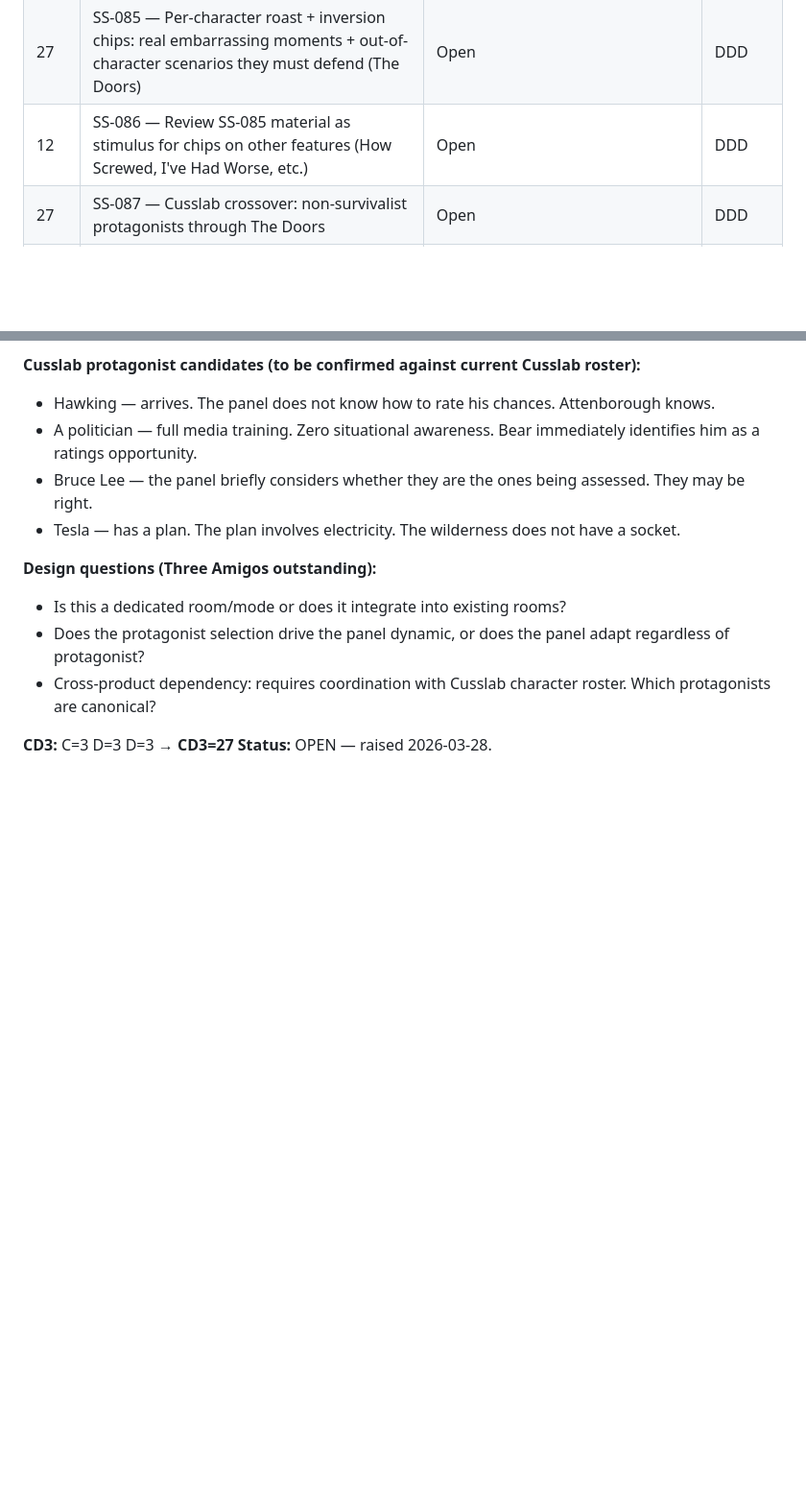
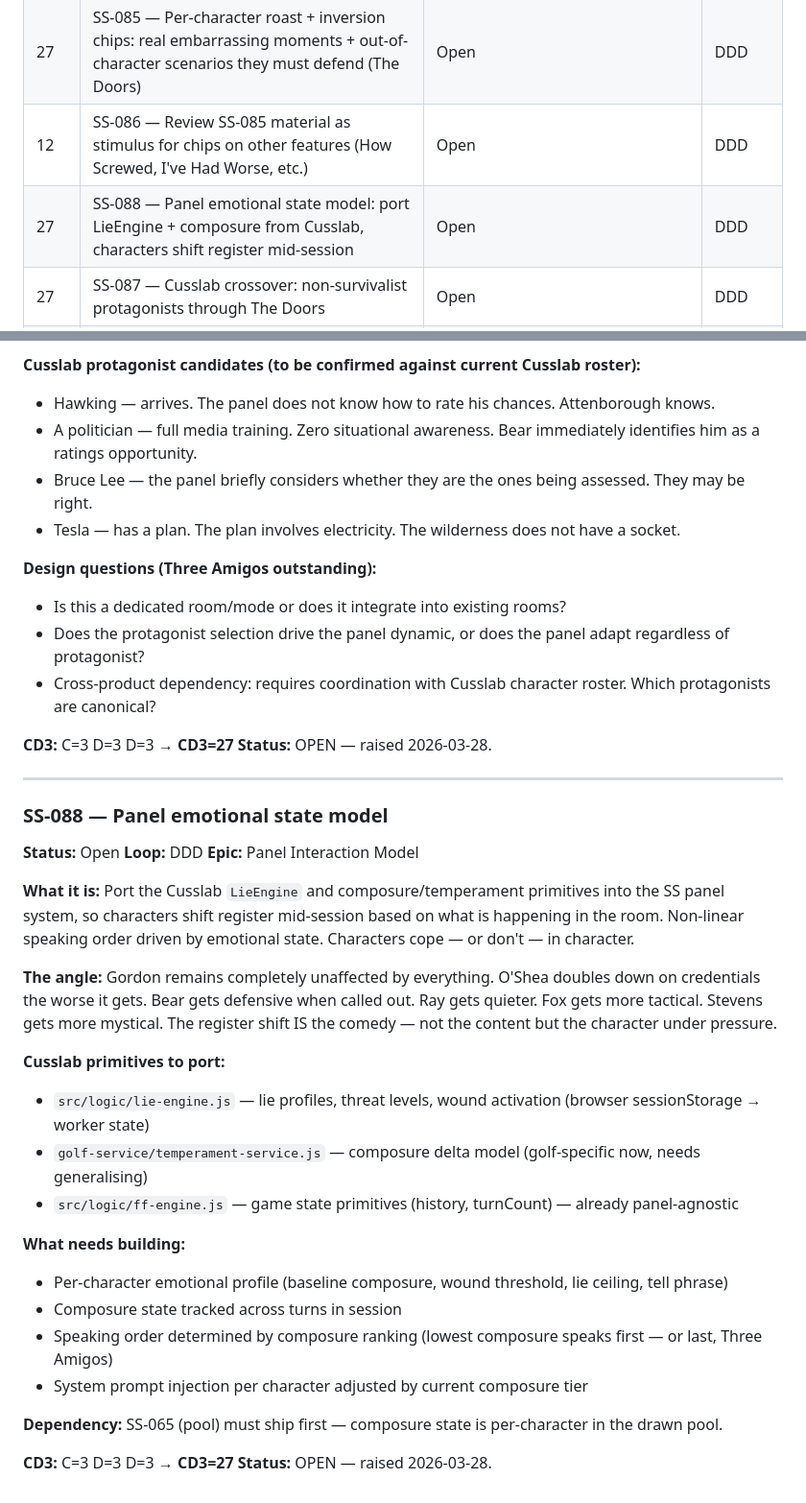
Before and after one commit to Asspirited/survival-school, a Markdown page: docs/backlog.md, 2 parts joined by grey strips. Shown at 96% size. Drawn GitHub-style; blank space fills up the shorter version.

Commit message:
Add SS-088 panel emotional state model, SS-065 moved to top of build order
Co-Authored-By: Claude Sonnet 4.6 <noreply@anthropic.com>

```diff
--- a/docs/backlog.md
+++ b/docs/backlog.md
@@ -58,6 +58,7 @@
 | 18 | SS-084 — Predicament chip: "why did Bear end up forcing the teacher to drink his urine out of a dead snake" | Open | BDD |
 | 27 | SS-085 — Per-character roast + inversion chips: real embarrassing moments + out-of-character scenarios they must defend (The Doors) | Open | DDD |
 | 12 | SS-086 — Review SS-085 material as stimulus for chips on other features (How Screwed, I've Had Worse, etc.) | Open | DDD |
+| 27 | SS-088 — Panel emotional state model: port LieEngine + composure from Cusslab, characters shift register mid-session | Open | DDD |
 | 27 | SS-087 — Cusslab crossover: non-survivalist protagonists through The Doors | Open | DDD |
 | 18 | SS-059 — Character interaction dynamics: wounds, lies, calling each other out | Open | DDD |
 | 8 | SS-005 — Telephone Game mechanic | Open | DDD |
@@ -2137,3 +2138,32 @@ These are not sarcastic. Gordon would agree with all of them. There might be sna
 
 **CD3:** C=3 D=3 D=3 → **CD3=27**
 **Status:** OPEN — raised 2026-03-28.
+
+
+---
+
+### SS-088 — Panel emotional state model
+
+**Status:** Open
+**Loop:** DDD
+**Epic:** Panel Interaction Model
+
+**What it is:** Port the Cusslab `LieEngine` and composure/temperament primitives into the SS panel system, so characters shift register mid-session based on what is happening in the room. Non-linear speaking order driven by emotional state. Characters cope — or don't — in character.
+
+**The angle:** Gordon remains completely unaffected by everything. O'Shea doubles down on credentials the worse it gets. Bear gets defensive when called out. Ray gets quieter. Fox gets more tactical. Stevens gets more mystical. The register shift IS the comedy — not the content but the character under pressure.
+
+**Cusslab primitives to port:**
+- `src/logic/lie-engine.js` — lie profiles, threat levels, wound activation (browser sessionStorage → worker state)
+- `golf-service/temperament-service.js` — composure delta model (golf-specific now, needs generalising)
+- `src/logic/ff-engine.js` — game state primitives (history, turnCount) — already panel-agnostic
+
+**What needs building:**
+- Per-character emotional profile (baseline composure, wound threshold, lie ceiling, tell phrase)
+- Composure state tracked across turns in session
+- Speaking order determined by composure ranking (lowest composure speaks first — or last, Three Amigos)
+- System prompt injection per character adjusted by current composure tier
+
+**Dependency:** SS-065 (pool) must ship first — composure state is per-character in the drawn pool.
+
+**CD3:** C=3 D=3 D=3 → **CD3=27**
+**Status:** OPEN — raised 2026-03-28.
```
